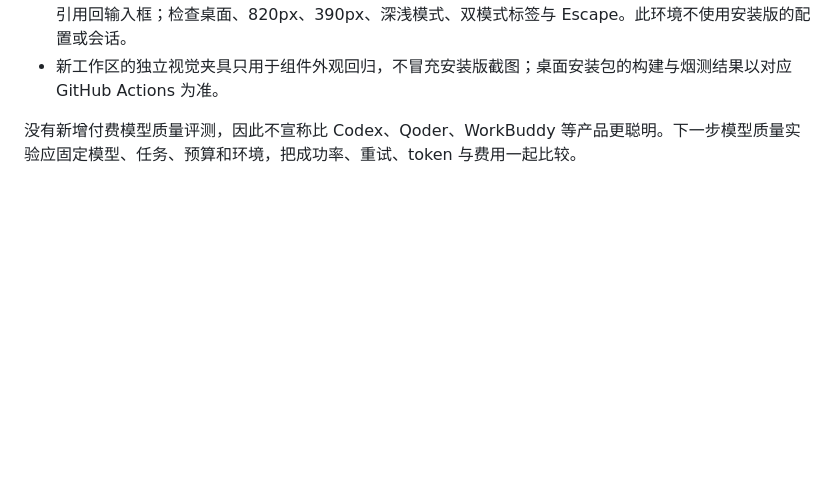
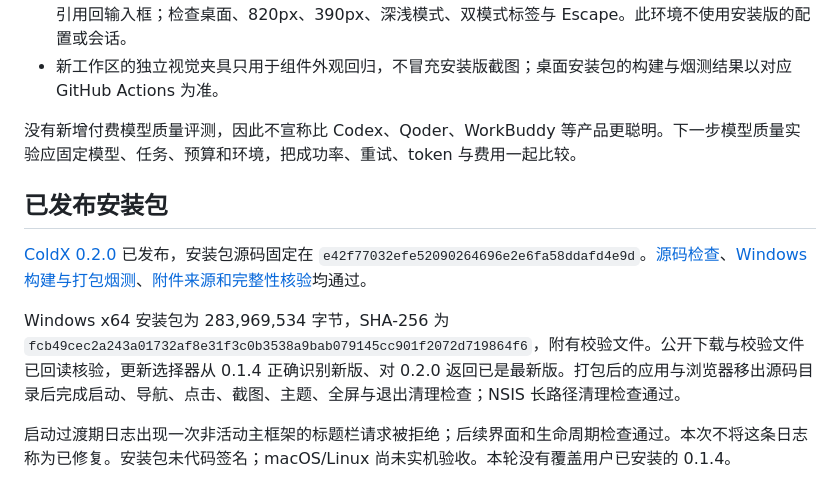
Before and after one commit to DCM-dc/ColdX, a Markdown page: docs/kernel-workspace-2026-09-19.md, the part around the change. Drawn GitHub-style; blank space fills up the shorter version.

```diff
--- a/docs/kernel-workspace-2026-09-19.md
+++ b/docs/kernel-workspace-2026-09-19.md
@@ -89,3 +89,11 @@ node scripts/bench-activity.mjs c58d63d
 - 新工作区的独立视觉夹具只用于组件外观回归，不冒充安装版截图；桌面安装包的构建与烟测结果以对应 GitHub Actions 为准。
 
 没有新增付费模型质量评测，因此不宣称比 Codex、Qoder、WorkBuddy 等产品更聪明。下一步模型质量实验应固定模型、任务、预算和环境，把成功率、重试、token 与费用一起比较。
+
+## 已发布安装包
+
+[ColdX 0.2.0](https://github.com/DCM-dc/ColdX/releases/tag/v0.2.0) 已发布，安装包源码固定在 `e42f77032efe52090264696e2e6fa58ddafd4e9d`。[源码检查](https://github.com/DCM-dc/ColdX/actions/runs/35424046703)、[Windows 构建与打包烟测](https://github.com/DCM-dc/ColdX/actions/runs/35424057675)、[附件来源和完整性核验](https://github.com/DCM-dc/ColdX/actions/runs/35424448186)均通过。
+
+Windows x64 安装包为 283,969,534 字节，SHA-256 为 `fcb49cec2a243a01732af8e31f3c0b3538a9bab079145cc901f2072d719864f6`，附有校验文件。公开下载与校验文件已回读核验，更新选择器从 0.1.4 正确识别新版、对 0.2.0 返回已是最新版。打包后的应用与浏览器移出源码目录后完成启动、导航、点击、截图、主题、全屏与退出清理检查；NSIS 长路径清理检查通过。
+
+启动过渡期日志出现一次非活动主框架的标题栏请求被拒绝；后续界面和生命周期检查通过。本次不将这条日志称为已修复。安装包未代码签名；macOS/Linux 尚未实机验收。本轮没有覆盖用户已安装的 0.1.4。
```
Also changed, not shown: README.md (+1 -1 lines), 1 other file.
